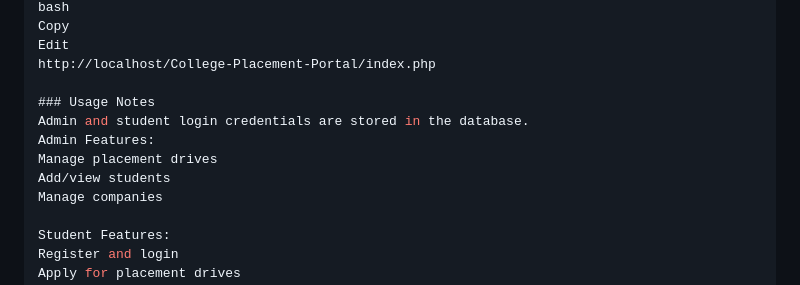
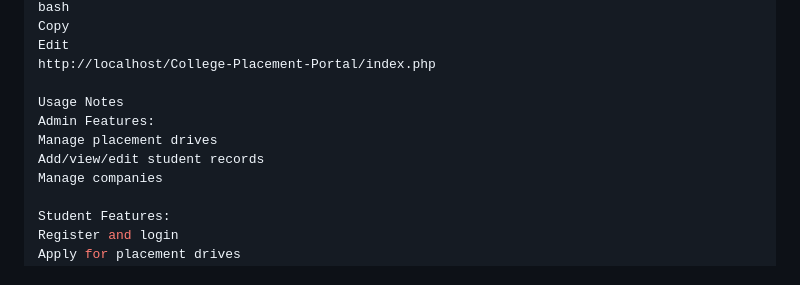
Before and after one commit to sanmathimn/College-Placement-Portal, a Markdown page: README.md, the part around the change. Drawn GitHub-style.

```diff
--- a/README.md
+++ b/README.md
@@ -78,11 +78,10 @@ Copy
 Edit
 http://localhost/College-Placement-Portal/index.php
 
-### Usage Notes
-Admin and student login credentials are stored in the database.
+Usage Notes
 Admin Features:
 Manage placement drives
-Add/view students
+Add/view/edit student records
 Manage companies
 
 Student Features:
```
